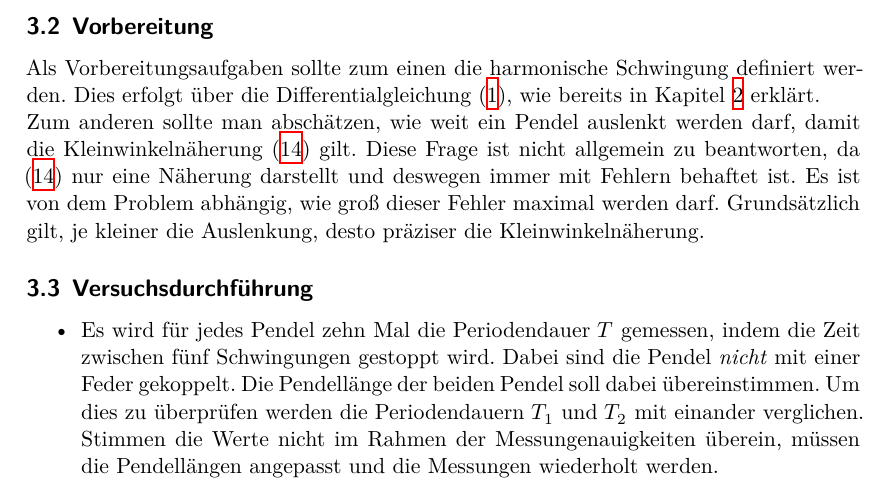
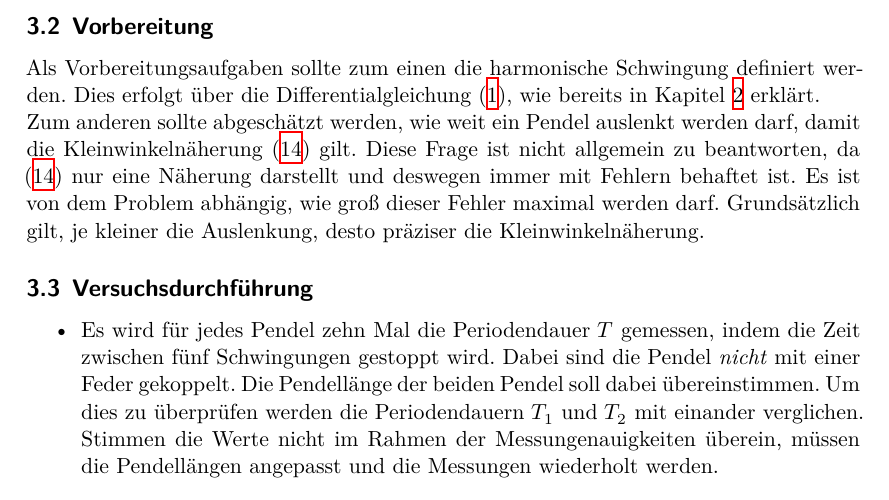
Before and after one commit to chris-topher6/Anfaenger-Praktikum, a LaTeX document (V106/main.tex, which reads V106/content/durchfuehrung.tex): part of page 8 of 16, cut so that both start at the same text. Compiled offline with XeLaTeX.

Commit message:
Durchführung korrigiert

```diff
--- a/V106/content/durchfuehrung.tex
+++ b/V106/content/durchfuehrung.tex
@@ -14,7 +14,7 @@ Um die Periodendauer zu messen wird eine Stoppuhr verwendet und die Messung der
 Als Vorbereitungsaufgaben sollte zum einen die harmonische Schwingung definiert werden. Dies erfolgt über die Differentialgleichung
 \eqref{eqn:harmOsz}, wie bereits in Kapitel \ref{sec:Theorie} erklärt.
 \\
-Zum anderen sollte man abschätzen, wie weit ein Pendel auslenkt werden darf, damit die Kleinwinkelnäherung \eqref{eqn:kleinwinkel}
+Zum anderen sollte  abgeschätzt werden, wie weit ein Pendel auslenkt werden darf, damit die Kleinwinkelnäherung \eqref{eqn:kleinwinkel}
 gilt. Diese Frage ist nicht allgemein zu beantworten, da \eqref{eqn:kleinwinkel} nur eine Näherung darstellt und deswegen immer
 mit Fehlern behaftet ist. Es ist von dem Problem abhängig, wie groß dieser Fehler maximal werden darf. Grundsätzlich gilt, je kleiner
 die Auslenkung, desto präziser die Kleinwinkelnäherung.
```
